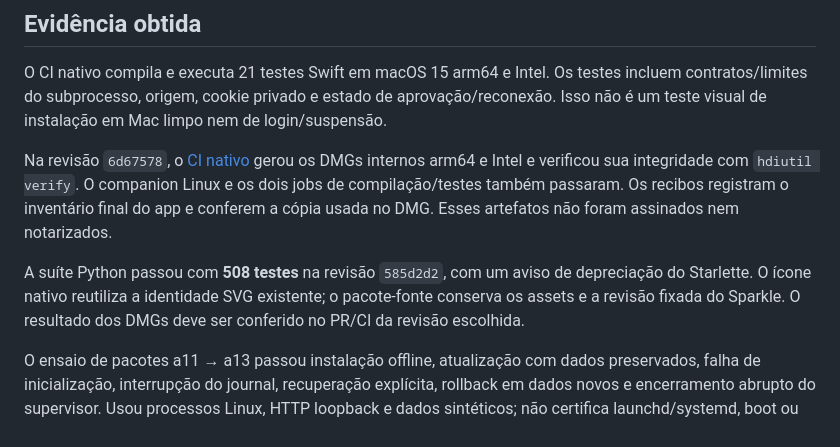
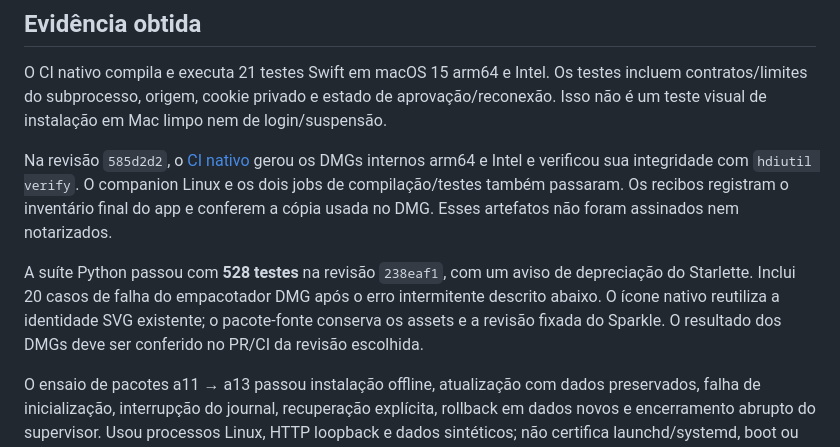
Before and after one commit to g6g6g8p8/mia, a Markdown page: docs/MAC-DEMO-IMPLEMENTATION.md, the part around the change. GitHub-like rendering.

Commit message:
Record final image-creation regression coverage

```diff
--- a/docs/MAC-DEMO-IMPLEMENTATION.md
+++ b/docs/MAC-DEMO-IMPLEMENTATION.md
@@ -18,9 +18,9 @@ A primeira entrega da atualização local mantém o runtime/bootstrap compatíve
 
 O CI nativo compila e executa 21 testes Swift em macOS 15 arm64 e Intel. Os testes incluem contratos/limites do subprocesso, origem, cookie privado e estado de aprovação/reconexão. Isso não é um teste visual de instalação em Mac limpo nem de login/suspensão.
 
-Na revisão `6d67578`, o [CI nativo](https://github.com/g6g6g8p8/mia/actions/runs/38592491512) gerou os DMGs internos arm64 e Intel e verificou sua integridade com `hdiutil verify`. O companion Linux e os dois jobs de compilação/testes também passaram. Os recibos registram o inventário final do app e conferem a cópia usada no DMG. Esses artefatos não foram assinados nem notarizados.
+Na revisão `585d2d2`, o [CI nativo](https://github.com/g6g6g8p8/mia/actions/runs/38593655406) gerou os DMGs internos arm64 e Intel e verificou sua integridade com `hdiutil verify`. O companion Linux e os dois jobs de compilação/testes também passaram. Os recibos registram o inventário final do app e conferem a cópia usada no DMG. Esses artefatos não foram assinados nem notarizados.
 
-A suíte Python passou com **508 testes** na revisão `585d2d2`, com um aviso de depreciação do Starlette. O ícone nativo reutiliza a identidade SVG existente; o pacote-fonte conserva os assets e a revisão fixada do Sparkle. O resultado dos DMGs deve ser conferido no PR/CI da revisão escolhida.
+A suíte Python passou com **528 testes** na revisão `238eaf1`, com um aviso de depreciação do Starlette. Inclui 20 casos de falha do empacotador DMG após o erro intermitente descrito abaixo. O ícone nativo reutiliza a identidade SVG existente; o pacote-fonte conserva os assets e a revisão fixada do Sparkle. O resultado dos DMGs deve ser conferido no PR/CI da revisão escolhida.
 
 O ensaio de pacotes a11 → a13 passou instalação offline, atualização com dados preservados, falha de inicialização, interrupção do journal, recuperação explícita, rollback em dados novos e encerramento abrupto do supervisor. Usou processos Linux, HTTP loopback e dados sintéticos; não certifica launchd/systemd, boot ou suspensão de um dispositivo real.
 
```
